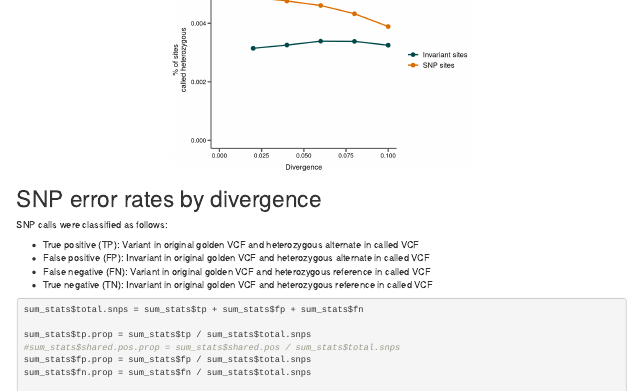
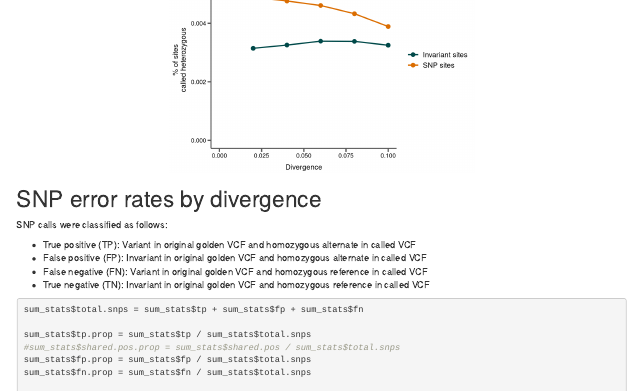
Before and after one commit to harvardinformatics/Mapping-simulations, an R Markdown document (docs/scripts/markdown/variants.rmd): the page in a window 1100 px wide, from 3720 px down. Rendered offline with R 4.5, knitr and Pandoc, with nearby package versions; drawn as R Markdown's standard HTML page in place of the format the file asks for; some code elsewhere in the file could not run offline.

Commit message:
fixed typo

````diff
--- a/docs/scripts/markdown/variants.rmd
+++ b/docs/scripts/markdown/variants.rmd
@@ -203,10 +203,10 @@ print(sim_called_p)
 
 SNP calls were classified as follows:
 
-- True positive (TP): Variant in original golden VCF and heterozygous alternate in called VCF
-- False positive (FP): Invariant in original golden VCF and heterozygous alternate in called VCF
-- False negative (FN): Variant in original golden VCF and heterozygous reference in called VCF
-- True negative (TN): Invariant in original golden VCF and heterozygous reference in called VCF
+- True positive (TP): Variant in original golden VCF and homozygous alternate in called VCF
+- False positive (FP): Invariant in original golden VCF and homozygous alternate in called VCF
+- False negative (FN): Variant in original golden VCF and homozygous reference in called VCF
+- True negative (TN): Invariant in original golden VCF and homozygous reference in called VCF
 
 ```{r snp-props, out.width="50%", fig.align = "center", warning=FALSE}
 
````
Also changed, not shown: 1 other file.
